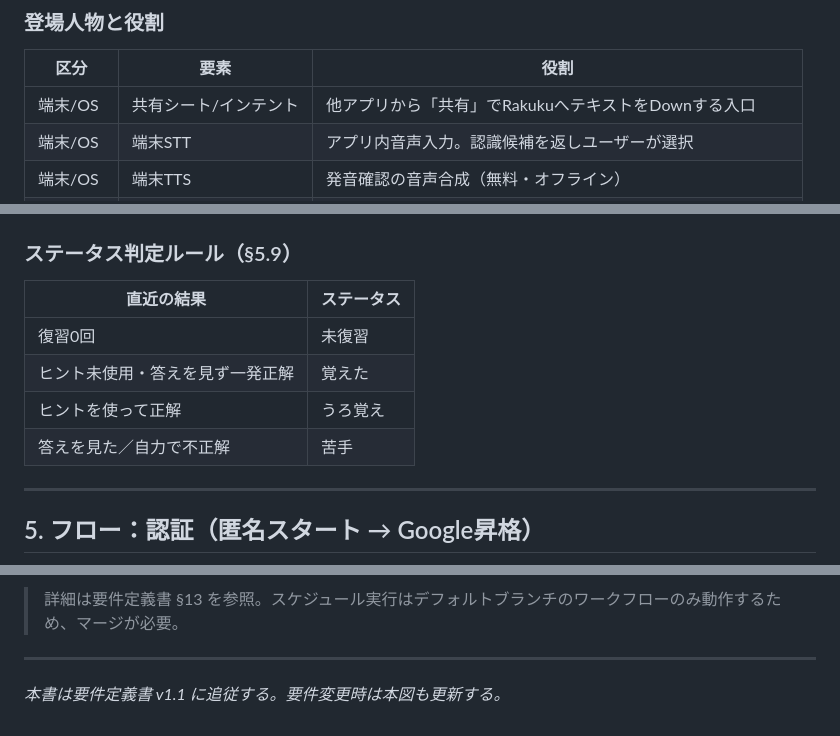
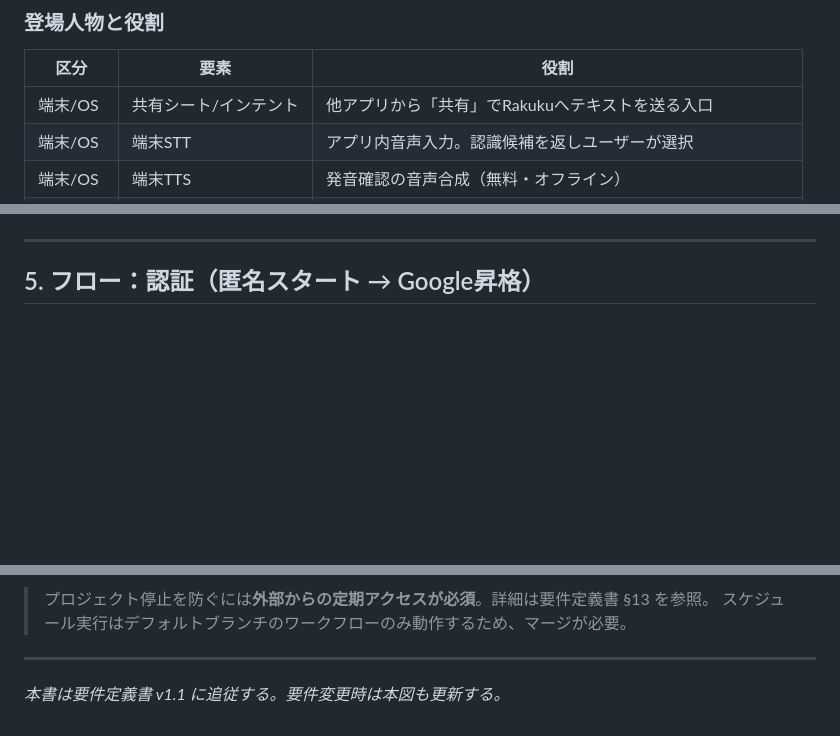
Before and after one commit to komikonkon/Rakuku, a Markdown page: docs/architecture.md, 3 parts joined by grey strips. Rendered like a GitHub page; blank space fills up the shorter version.

````diff
--- a/docs/architecture.md
+++ b/docs/architecture.md
@@ -59,7 +98,7 @@ flowchart TB
 
 | 区分 | 要素 | 役割 |
 |---|---|---|
-| 端末/OS | 共有シート/インテント | 他アプリから「共有」でRakukuへテキストをDownする入口 |
+| 端末/OS | 共有シート/インテント | 他アプリから「共有」でRakukuへテキストを送る入口 |
 | 端末/OS | 端末STT | アプリ内音声入力。認識候補を返しユーザーが選択 |
 | 端末/OS | 端末TTS | 発音確認の音声合成（無料・オフライン） |
 | アプリ | UI層 | 画面・操作 |
@@ -143,15 +185,6 @@ sequenceDiagram
     App->>U: 結果表示
 ```
 
-### ステータス判定ルール（§5.9）
-
-| 直近の結果 | ステータス |
-|---|---|
-| 復習0回 | 未復習 |
-| ヒント未使用・答えを見ず一発正解 | 覚えた |
-| ヒントを使って正解 | うろ覚え |
-| 答えを見た／自力で不正解 | 苦手 |
-
 ---
 
 ## 5. フロー：認証（匿名スタート → Google昇格）
@@ -178,6 +218,7 @@ flowchart LR
 ```
 
-> 詳細は要件定義書 §13 を参照。スケジュール実行はデフォルトブランチのワークフローのみ動作するため、マージが必要。
+> プロジェクト停止を防ぐには**外部からの定期アクセスが必須**。詳細は要件定義書 §13 を参照。
+> スケジュール実行はデフォルトブランチのワークフローのみ動作するため、マージが必要。
 
 ---
 
````
Also changed, not shown: other parts of docs/architecture.md (+94 -45 lines), docs/screen-flow.md (+87 -57 lines).
